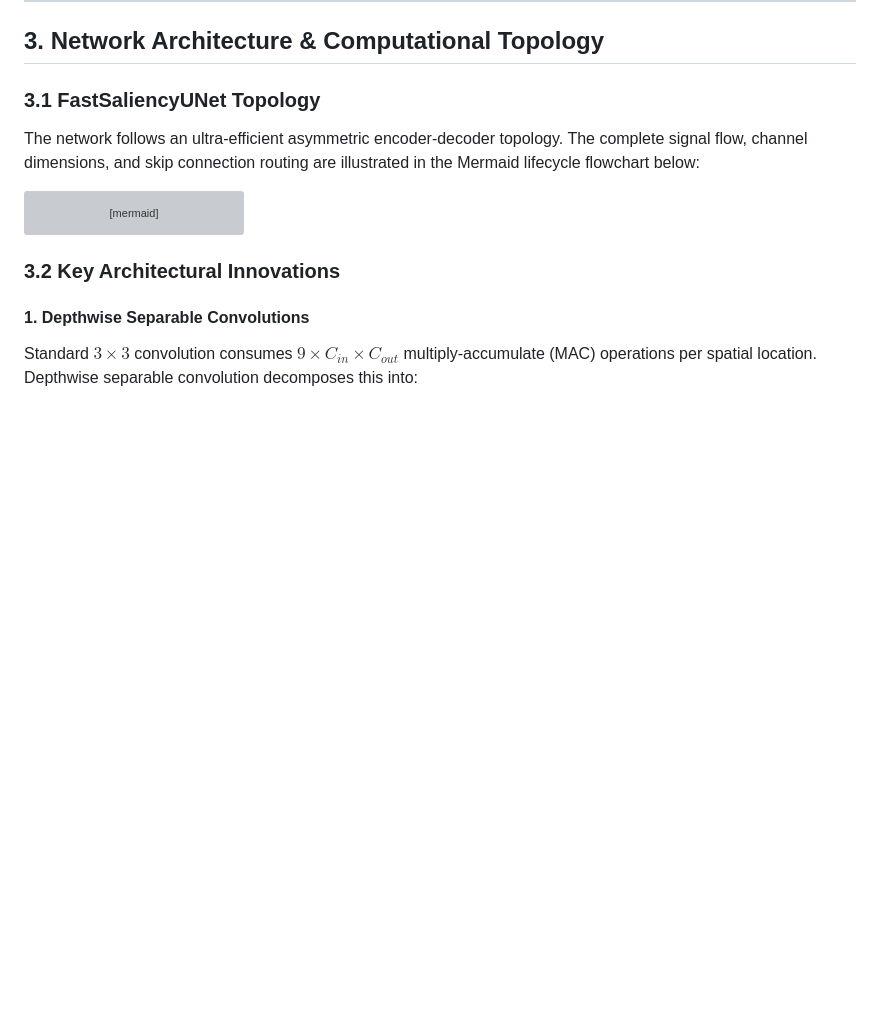
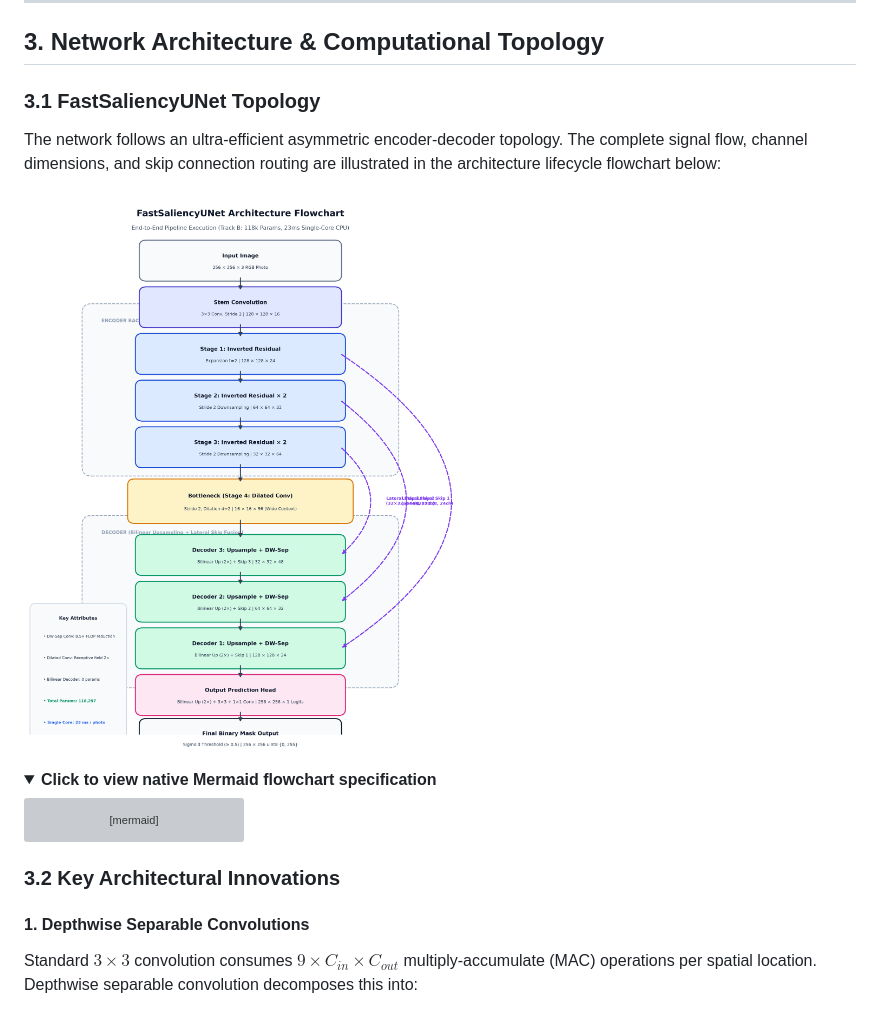
Before and after one commit to Mohi1038/cost-efficient-image-segmentation, a Markdown page: report/REPORT.md, the part around one of its changes. GitHub-like rendering; pictures changed too: report/figures/architecture_mermaid.png; folded sections open; blank space fills up the shorter version; grey boxes are pictures that could not be loaded.

Commit message:
Embed rendered Mermaid flowchart graphic in report PDF and markdown

````diff
--- a/report/REPORT.md
+++ b/report/REPORT.md
@@ -52,7 +52,12 @@ The figure below visualizes the two-dimensional CES objective landscape alongsid
 
 ### 3.1 FastSaliencyUNet Topology
 
-The network follows an ultra-efficient asymmetric encoder-decoder topology. The complete signal flow, channel dimensions, and skip connection routing are illustrated in the Mermaid lifecycle flowchart below:
+The network follows an ultra-efficient asymmetric encoder-decoder topology. The complete signal flow, channel dimensions, and skip connection routing are illustrated in the architecture lifecycle flowchart below:
+
+![FastSaliencyUNet Architecture Flowchart](figures/architecture_mermaid.png)
+
+<details>
+<summary><b>Click to view native Mermaid flowchart specification</b></summary>
 
 ```mermaid
 flowchart TD
````
Also changed, not shown: other parts of report/REPORT.md (+1 -0 lines), 3 other files.
